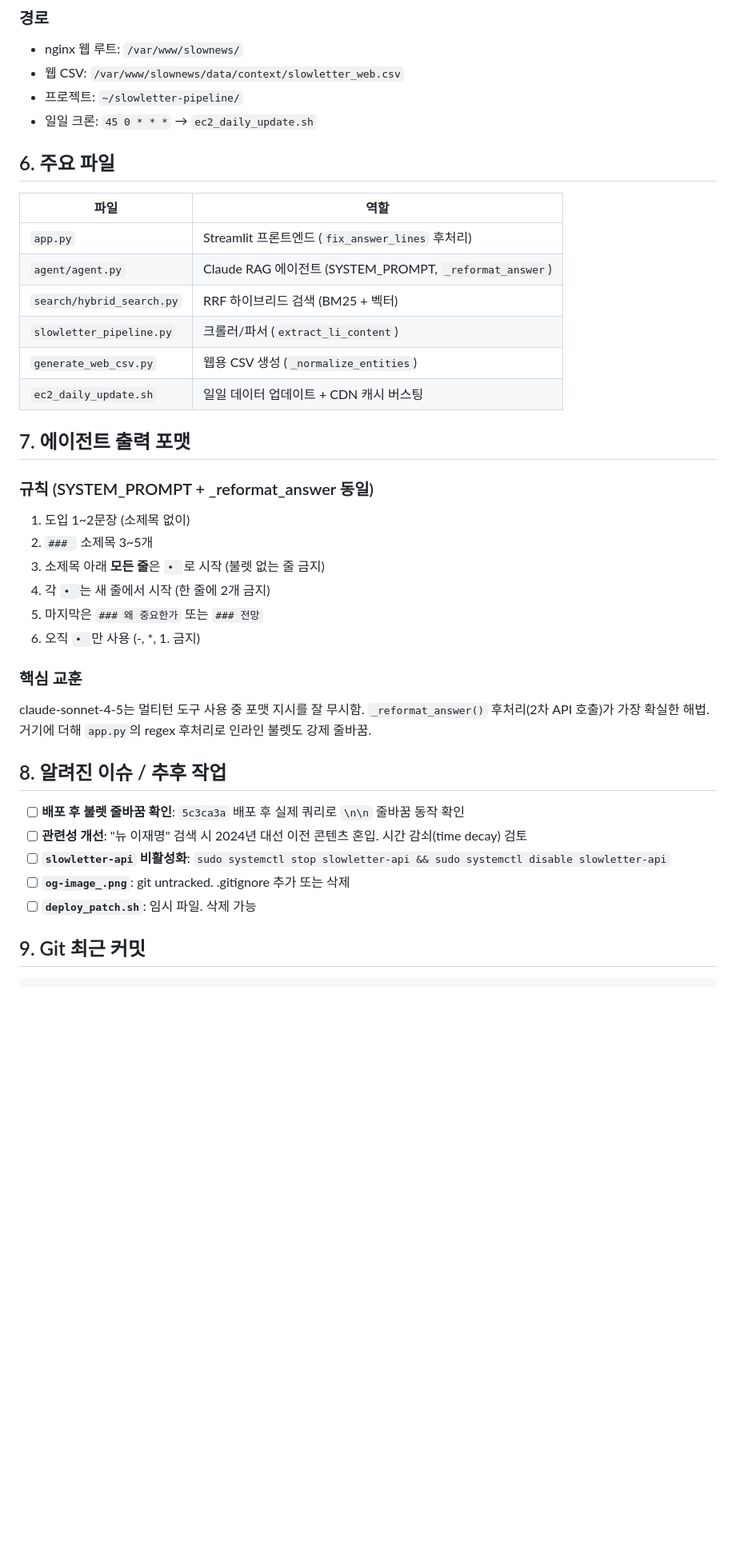
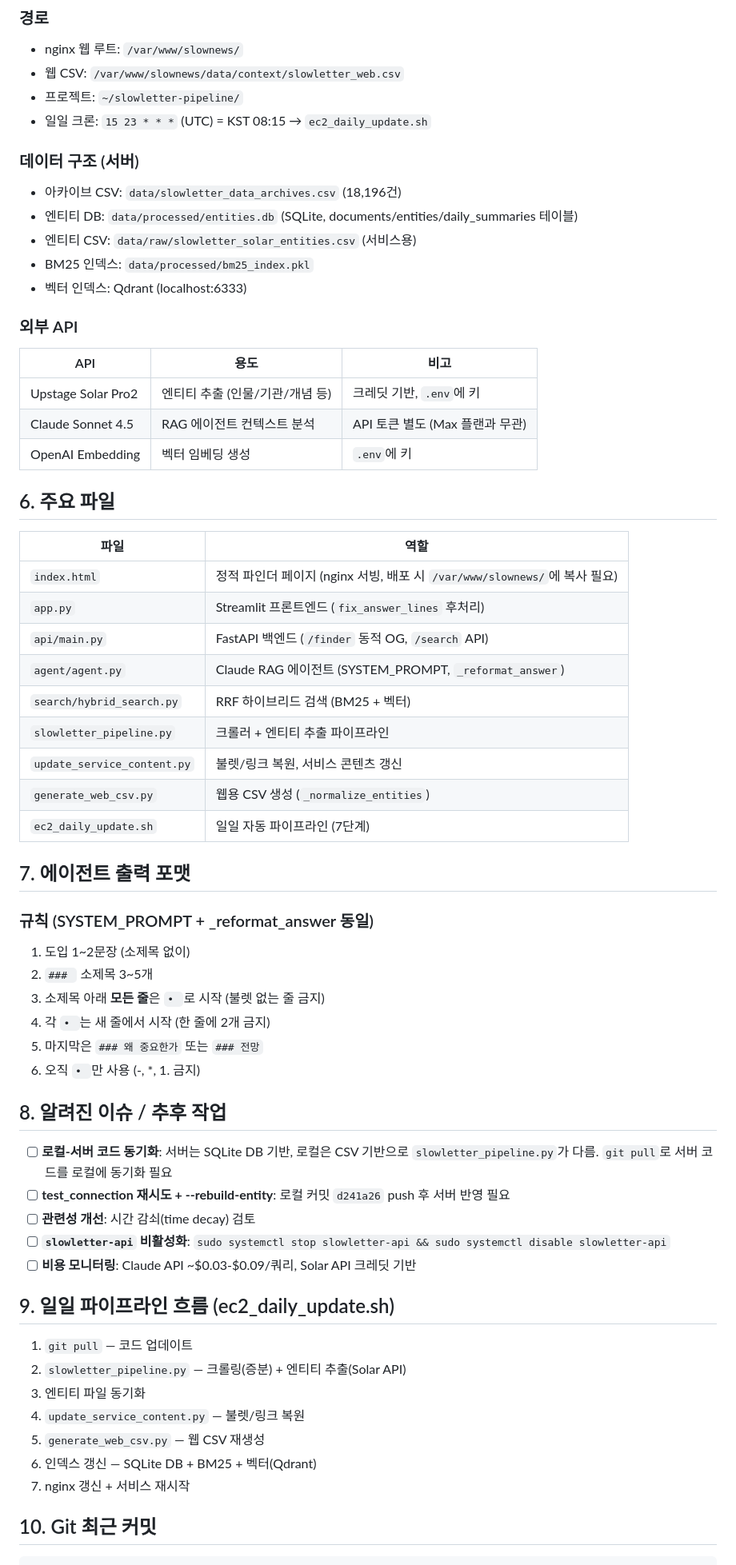
Before and after one commit to leejeonghwan/slowletter-pipeline, a Markdown page: HANDOVER.md, the part around one of its changes. Shown at 80% size. GitHub-like rendering; blank space fills up the shorter version.

````diff
--- a/HANDOVER.md
+++ b/HANDOVER.md
@@ -85,18 +125,35 @@ ssh -i slowkey.pem ubuntu@15.165.13.179 \
 - nginx 웹 루트: `/var/www/slownews/`
 - 웹 CSV: `/var/www/slownews/data/context/slowletter_web.csv`
 - 프로젝트: `~/slowletter-pipeline/`
-- 일일 크론: `45 0 * * *` → `ec2_daily_update.sh`
+- 일일 크론: `15 23 * * *` (UTC) = KST 08:15 → `ec2_daily_update.sh`
+
+### 데이터 구조 (서버)
+- 아카이브 CSV: `data/slowletter_data_archives.csv` (18,196건)
+- 엔티티 DB: `data/processed/entities.db` (SQLite, documents/entities/daily_summaries 테이블)
+- 엔티티 CSV: `data/raw/slowletter_solar_entities.csv` (서비스용)
+- BM25 인덱스: `data/processed/bm25_index.pkl`
+- 벡터 인덱스: Qdrant (localhost:6333)
+
+### 외부 API
+| API | 용도 | 비고 |
+|-----|------|------|
+| Upstage Solar Pro2 | 엔티티 추출 (인물/기관/개념 등) | 크레딧 기반, `.env`에 키 |
+| Claude Sonnet 4.5 | RAG 에이전트 컨텍스트 분석 | API 토큰 별도 (Max 플랜과 무관) |
+| OpenAI Embedding | 벡터 임베딩 생성 | `.env`에 키 |
 
 ## 6. 주요 파일
 
 | 파일 | 역할 |
 |------|------|
+| `index.html` | 정적 파인더 페이지 (nginx 서빙, 배포 시 `/var/www/slownews/`에 복사 필요) |
 | `app.py` | Streamlit 프론트엔드 (`fix_answer_lines` 후처리) |
+| `api/main.py` | FastAPI 백엔드 (`/finder` 동적 OG, `/search` API) |
 | `agent/agent.py` | Claude RAG 에이전트 (SYSTEM_PROMPT, `_reformat_answer`) |
 | `search/hybrid_search.py` | RRF 하이브리드 검색 (BM25 + 벡터) |
-| `slowletter_pipeline.py` | 크롤러/파서 (`extract_li_content`) |
+| `slowletter_pipeline.py` | 크롤러 + 엔티티 추출 파이프라인 |
+| `update_service_content.py` | 불렛/링크 복원, 서비스 콘텐츠 갱신 |
 | `generate_web_csv.py` | 웹용 CSV 생성 (`_normalize_entities`) |
-| `ec2_daily_update.sh` | 일일 데이터 업데이트 + CDN 캐시 버스팅 |
+| `ec2_daily_update.sh` | 일일 자동 파이프라인 (7단계) |
 
 ## 7. 에이전트 출력 포맷
 
@@ -108,17 +165,24 @@ ssh -i slowkey.pem ubuntu@15.165.13.179 \
 5. 마지막은 `### 왜 중요한가` 또는 `### 전망`
 6. 오직 `• `만 사용 (-, *, 1. 금지)
 
-### 핵심 교훈
-claude-sonnet-4-5는 멀티턴 도구 사용 중 포맷 지시를 잘 무시함. `_reformat_answer()` 후처리(2차 API 호출)가 가장 확실한 해법. 거기에 더해 `app.py`의 regex 후처리로 인라인 불렛도 강제 줄바꿈.
-
 ## 8. 알려진 이슈 / 추후 작업
 
-- [ ] **배포 후 불렛 줄바꿈 확인**: `5c3ca3a` 배포 후 실제 쿼리로 `\n\n` 줄바꿈 동작 확인
-- [ ] **관련성 개선**: "뉴 이재명" 검색 시 2024년 대선 이전 콘텐츠 혼입. 시간 감쇠(time decay) 검토
+- [ ] **로컬-서버 코드 동기화**: 서버는 SQLite DB 기반, 로컬은 CSV 기반으로 `slowletter_pipeline.py`가 다름. `git pull`로 서버 코드를 로컬에 동기화 필요
+- [ ] **test_connection 재시도 + --rebuild-entity**: 로컬 커밋 `d241a26` push 후 서버 반영 필요
+- [ ] **관련성 개선**: 시간 감쇠(time decay) 검토
 - [ ] **`slowletter-api` 비활성화**: `sudo systemctl stop slowletter-api && sudo systemctl disable slowletter-api`
-- [ ] **`og-image_.png`**: git untracked. .gitignore 추가 또는 삭제
-- [ ] **`deploy_patch.sh`**: 임시 파일. 삭제 가능
+- [ ] **비용 모니터링**: Claude API ~$0.03-$0.09/쿼리, Solar API 크레딧 기반
 
-## 9. Git 최근 커밋
+## 9. 일일 파이프라인 흐름 (ec2_daily_update.sh)
+
+1. `git pull` — 코드 업데이트
+2. `slowletter_pipeline.py` — 크롤링(증분) + 엔티티 추출(Solar API)
+3. 엔티티 파일 동기화
+4. `update_service_content.py` — 불렛/링크 복원
+5. `generate_web_csv.py` — 웹 CSV 재생성
+6. 인덱스 갱신 — SQLite DB + BM25 + 벡터(Qdrant)
+7. nginx 갱신 + 서비스 재시작
+
+## 10. Git 최근 커밋
 
 ```
````
Also changed, not shown: other parts of HANDOVER.md (+82 -43 lines), OPENCLO_HTML_GUIDE.md (added, +278 -0 lines), OPENCLO_STATUS.md (added, +99 -0 lines).
